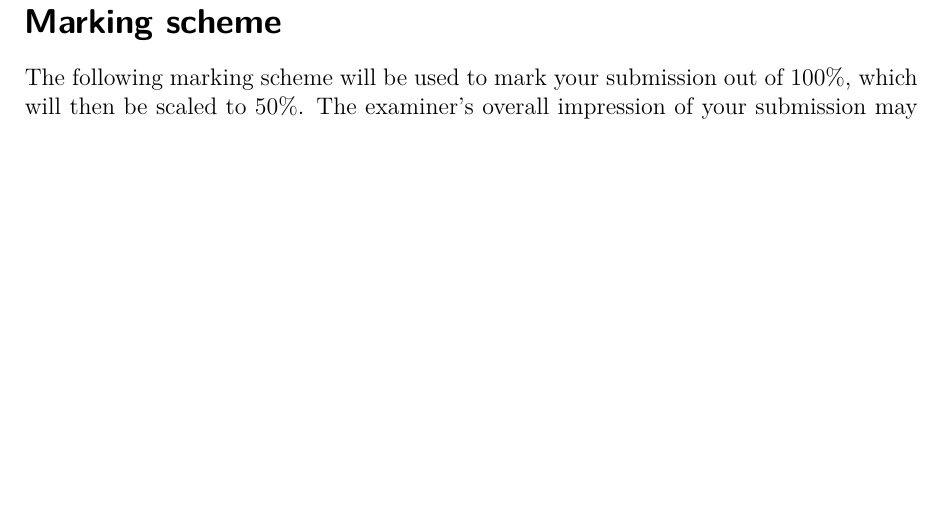
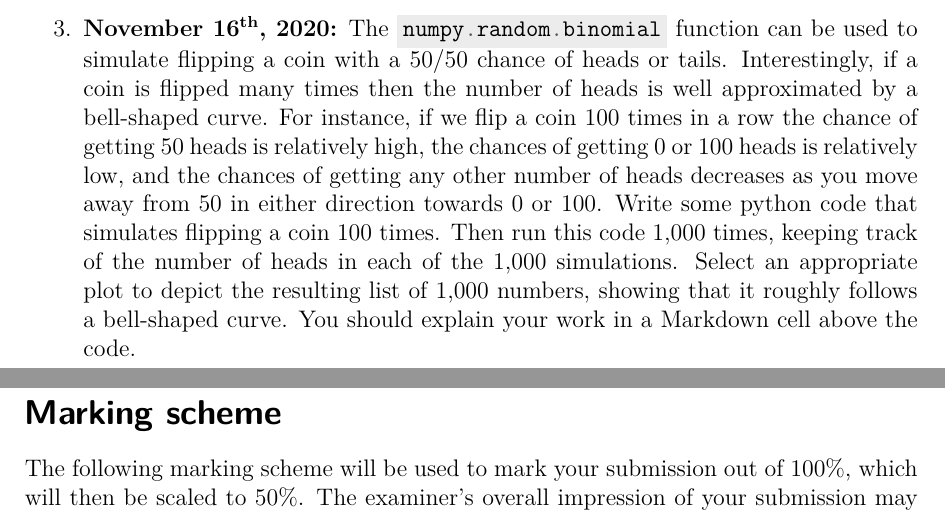
Before and after one commit to ianmcloughlin/2020A-fundda-tasks, a LaTeX document (assessment.tex): part of page 2 of 2 before the commit and two parts of pages 2 and 3 of 3 after it, the two joined at a grey line, cut at the place of the change, the shorter picture padded with empty space. Compiled offline with pdfLaTeX; a missing bibliography style is replaced by a similar one.

Commit message:
Task 3 doen

```diff
--- a/assessment.tex
+++ b/assessment.tex
@@ -119,7 +119,16 @@
 {2:19,3:50,4:82,5:112,6:135,7:174,8:133,9:114,10:75,11:70,12:36}
         \end{minted}
         You can use any module from the Python standard library you wish and you should include a description with references of your algorithm in the notebook.
-    \end{enumerate}
+        \newpage
+      \item \textbf{November 16\textsuperscript{th}, 2020:}
+        The \mintinline{python}{numpy.random.binomial} function can be used to simulate flipping a coin with a $50/50$ chance of heads or tails.
+        Interestingly, if a coin is flipped many times then the number of heads is well approximated by a bell-shaped curve.
+        For instance, if we flip a coin 100 times in a row the chance of getting 50 heads is relatively high, the chances of getting 0 or 100 heads is relatively low, and the chances of getting any other number of heads decreases as you move away from 50 in either direction towards 0 or 100.
+        Write some python code that simulates flipping a coin 100 times.
+        Then run this code 1,000 times, keeping track of the number of heads in each of the 1,000 simulations.
+        Select an appropriate plot to depict the resulting list of 1,000 numbers, showing that it roughly follows a bell-shaped curve.
+        You should explain your work in a Markdown cell above the code.
+      \end{enumerate}
 
   \newpage
 
```
Also changed, not shown: assessment.pdf.
